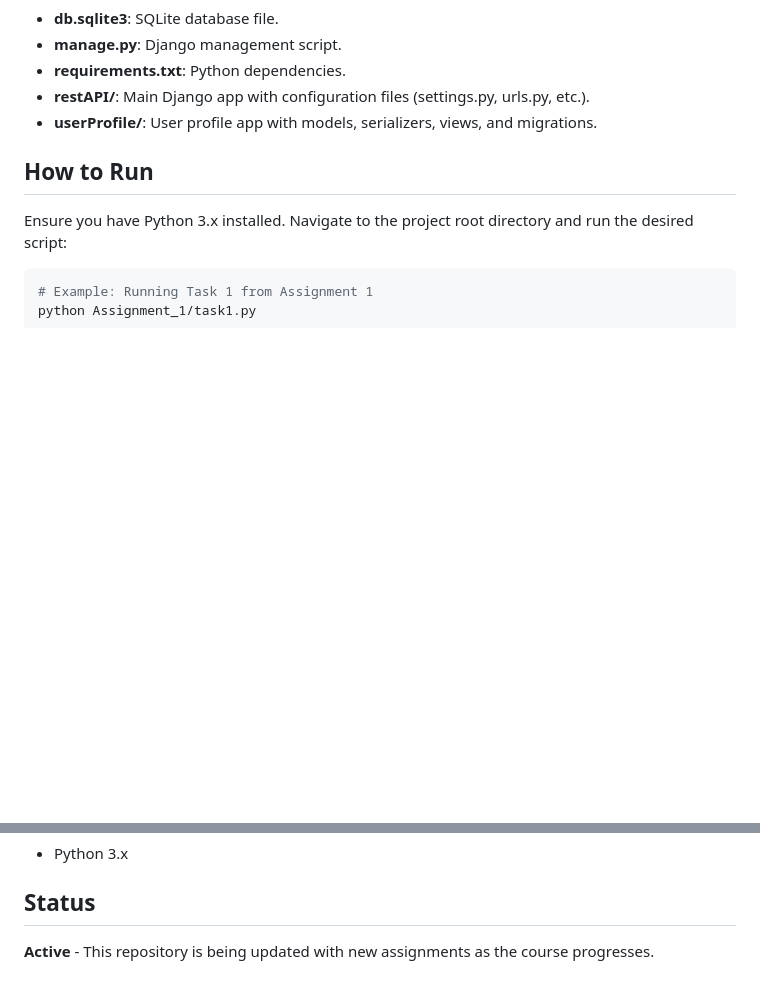
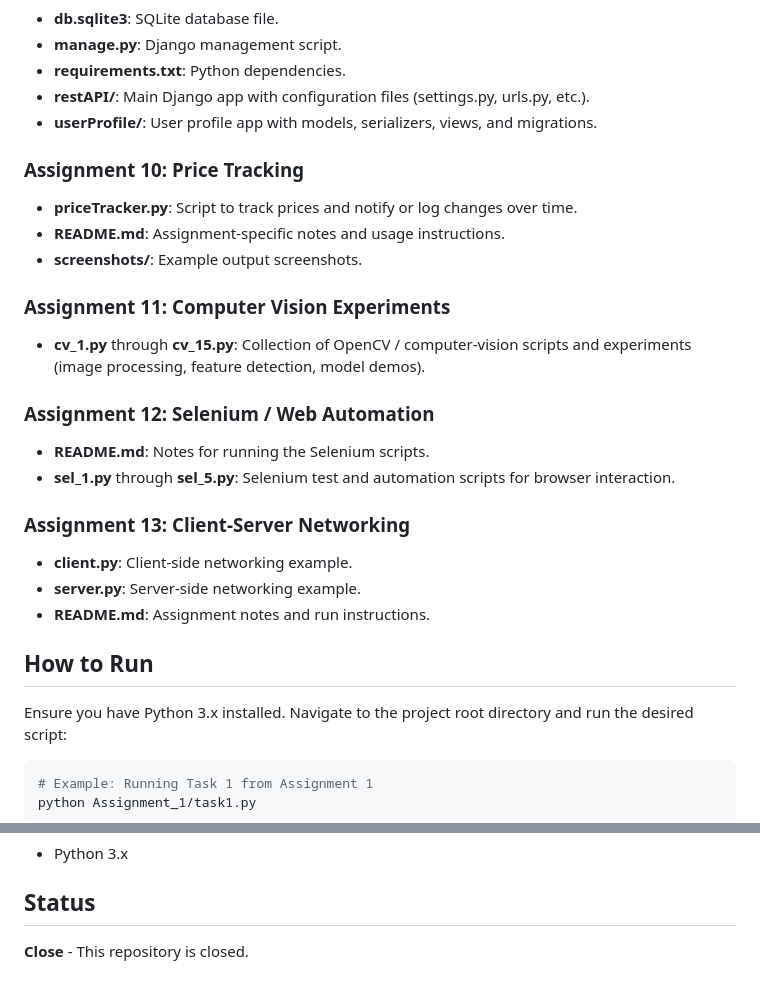
Before and after one commit to nishant8105/Practice-Assignment, a Markdown page: README.md, 2 parts joined by grey strips. Drawn GitHub-style; blank space fills up the shorter version.

Commit message:
README file for python Assignment

```diff
--- a/README.md
+++ b/README.md
@@ -55,6 +55,24 @@ The repository is organized into assignment folders, each containing Python scri
 - **userProfile/**: User profile app with models, serializers, views, and migrations.
 
 
+### Assignment 10: Price Tracking
+- **priceTracker.py**: Script to track prices and notify or log changes over time.
+- **README.md**: Assignment-specific notes and usage instructions.
+- **screenshots/**: Example output screenshots.
+
+### Assignment 11: Computer Vision Experiments
+- **cv_1.py** through **cv_15.py**: Collection of OpenCV / computer-vision scripts and experiments (image processing, feature detection, model demos).
+
+### Assignment 12: Selenium / Web Automation
+- **README.md**: Notes for running the Selenium scripts.
+- **sel_1.py** through **sel_5.py**: Selenium test and automation scripts for browser interaction.
+
+### Assignment 13: Client-Server Networking
+- **client.py**: Client-side networking example.
+- **server.py**: Server-side networking example.
+- **README.md**: Assignment notes and run instructions.
+
+
 ## How to Run
 
 Ensure you have Python 3.x installed. Navigate to the project root directory and run the desired script:
@@ -70,4 +88,4 @@ python Assignment_1/task1.py
 
 ## Status
 
-**Active** - This repository is being updated with new assignments as the course progresses.
+**Close** - This repository is closed.
```
